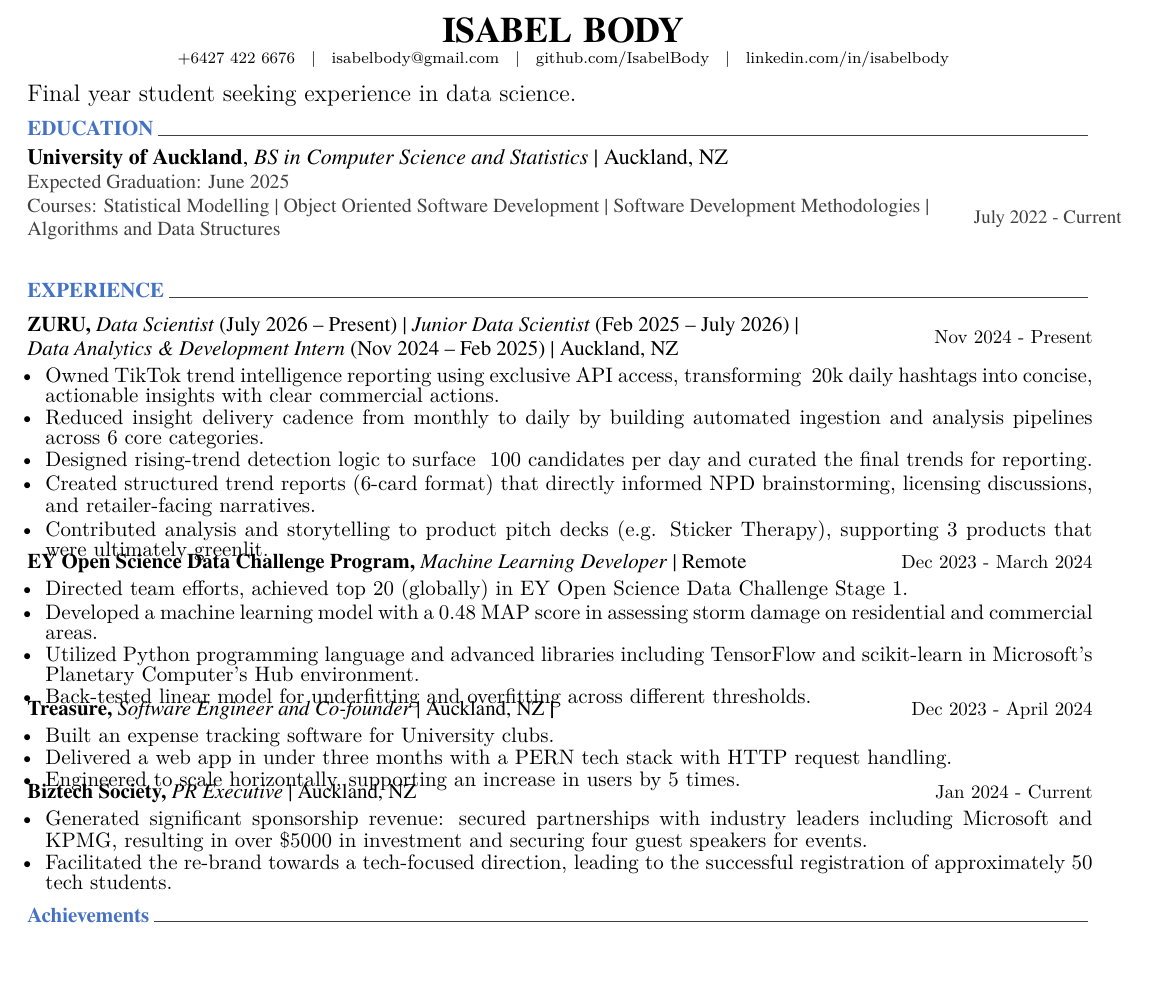
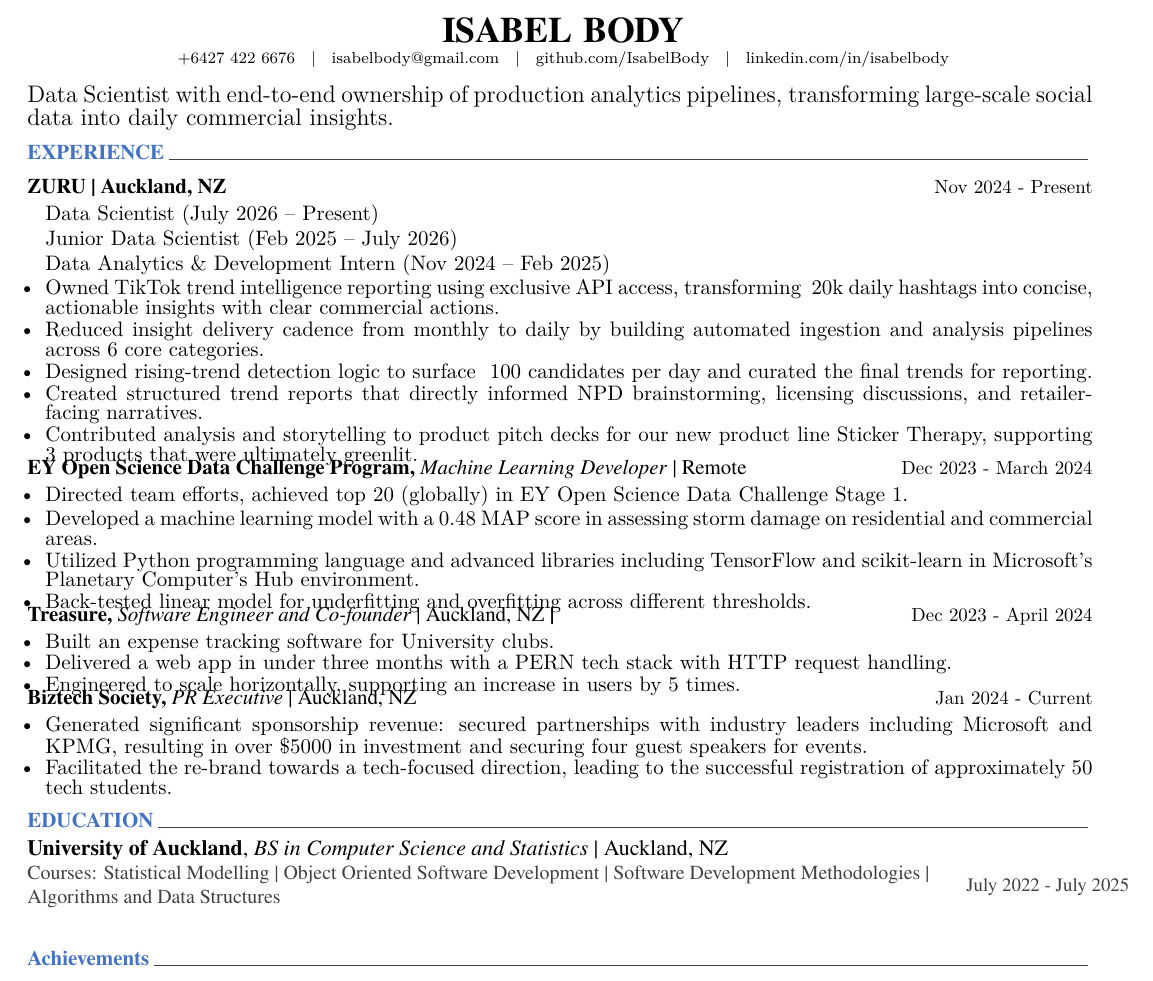
Before and after one commit to IsabelBody/resume, a LaTeX CV (resume.tex, which reads cv/education.tex, cv/experience.tex, cv/summary.tex): part of page 1 of 2, cut so that both start at the same text. Compiled offline with XeLaTeX.

Commit message:
feat: updated description, renamed export, updated education finish date, added ZURU experience

```diff
--- a/cv/education.tex
+++ b/cv/education.tex
@@ -14,8 +14,8 @@
 
 %---------------------------------------------------------
   \cvhonor
-    { {\bf University of Auckland}, \textit{BS in Computer Science and Statistics} | Auckland, NZ \\ Expected Graduation: June 2025 \\ {\normalsize{Courses:}} Statistical Modelling | Object Oriented Software Development | Software Development Methodologies | Algorithms and Data Structures} % Award/Title
-    {July 2022 - Current} % Date(s)
+    { {\bf University of Auckland}, \textit{BS in Computer Science and Statistics} | Auckland, NZ \\ {\normalsize{Courses:}} Statistical Modelling | Object Oriented Software Development | Software Development Methodologies | Algorithms and Data Structures} % Award/Title
+    {July 2022 - July 2025} % Date(s)
 \end{cvhonors}
 
 
--- a/cv/experience.tex
+++ b/cv/experience.tex
@@ -11,15 +11,18 @@
 
 %---------------------------------------------------------
   \cventrynew
-    {ZURU, \textnormal{\textit{Data Scientist} (July 2026 – Present) | \textit{Junior Data Scientist} (Feb 2025 – July 2026) | \textit{Data Analytics \& Development Intern} (Nov 2024 – Feb 2025) | Auckland, NZ}} % Organisation
+    {ZURU | Auckland, NZ} % Organisation
     {Nov 2024 - Present} % Date(s)
     {
       \begin{cvitems} % Description(s) of tasks/responsibilities
+        \item[] {\textbf{Data Scientist} (July 2026 – Present)}
+        \item[] {\textbf{Junior Data Scientist} (Feb 2025 – July 2026)}
+        \item[] {\textbf{Data Analytics \& Development Intern} (Nov 2024 – Feb 2025)}
         \item {Owned TikTok trend intelligence reporting using exclusive API access, transforming ~20k daily hashtags into concise, actionable insights with clear commercial actions.}
         \item {Reduced insight delivery cadence from monthly to daily by building automated ingestion and analysis pipelines across 6 core categories.}
         \item {Designed rising-trend detection logic to surface ~100 candidates per day and curated the final trends for reporting.}
-        \item {Created structured trend reports (6-card format) that directly informed NPD brainstorming, licensing discussions, and retailer-facing narratives.}
-        \item {Contributed analysis and storytelling to product pitch decks (e.g. Sticker Therapy), supporting 3 products that were ultimately greenlit.}
+        \item {Created structured trend reports that directly informed NPD brainstorming, licensing discussions, and retailer-facing narratives.}
+        \item {Contributed analysis and storytelling to product pitch decks for our new product line Sticker Therapy, supporting 3 products that were ultimately greenlit.}
       \end{cvitems}
     }
 
--- a/cv/summary.tex
+++ b/cv/summary.tex
@@ -19,9 +19,7 @@
 \vspace{6pt}
 
 \begin{cvparagraph}
-
-Final year student seeking experience in data science.
-%Motivated penultimate student seeking industry experience (Nov '24) in data management \& analysis.
+    Data Scientist with end-to-end ownership of production analytics pipelines, transforming large-scale social data into daily commercial insights.
 \end{cvparagraph}
 
 \vspace{2pt}
```
Also changed, not shown: resume.tex (+1 -2 lines), IsabelBodyResume.pdf (added), README.md, 1 other file.
